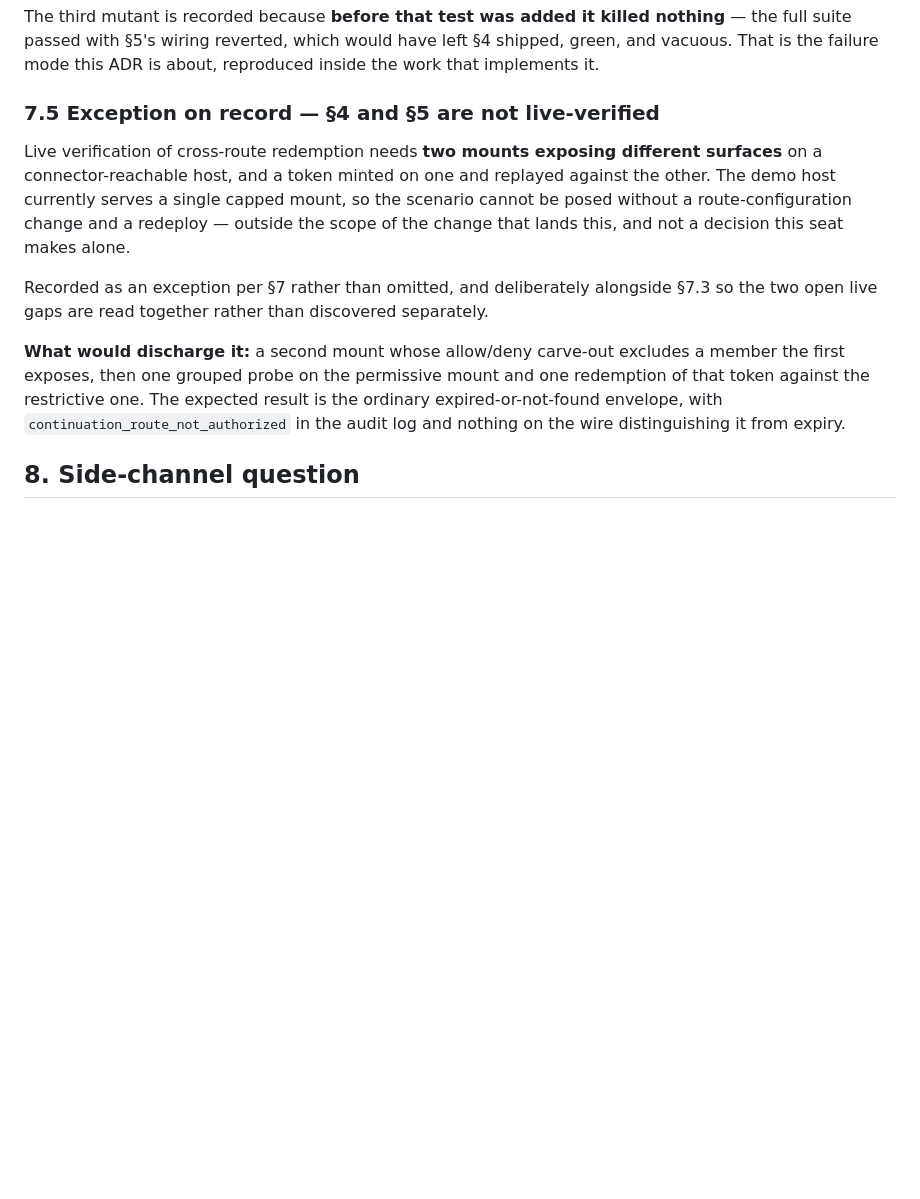
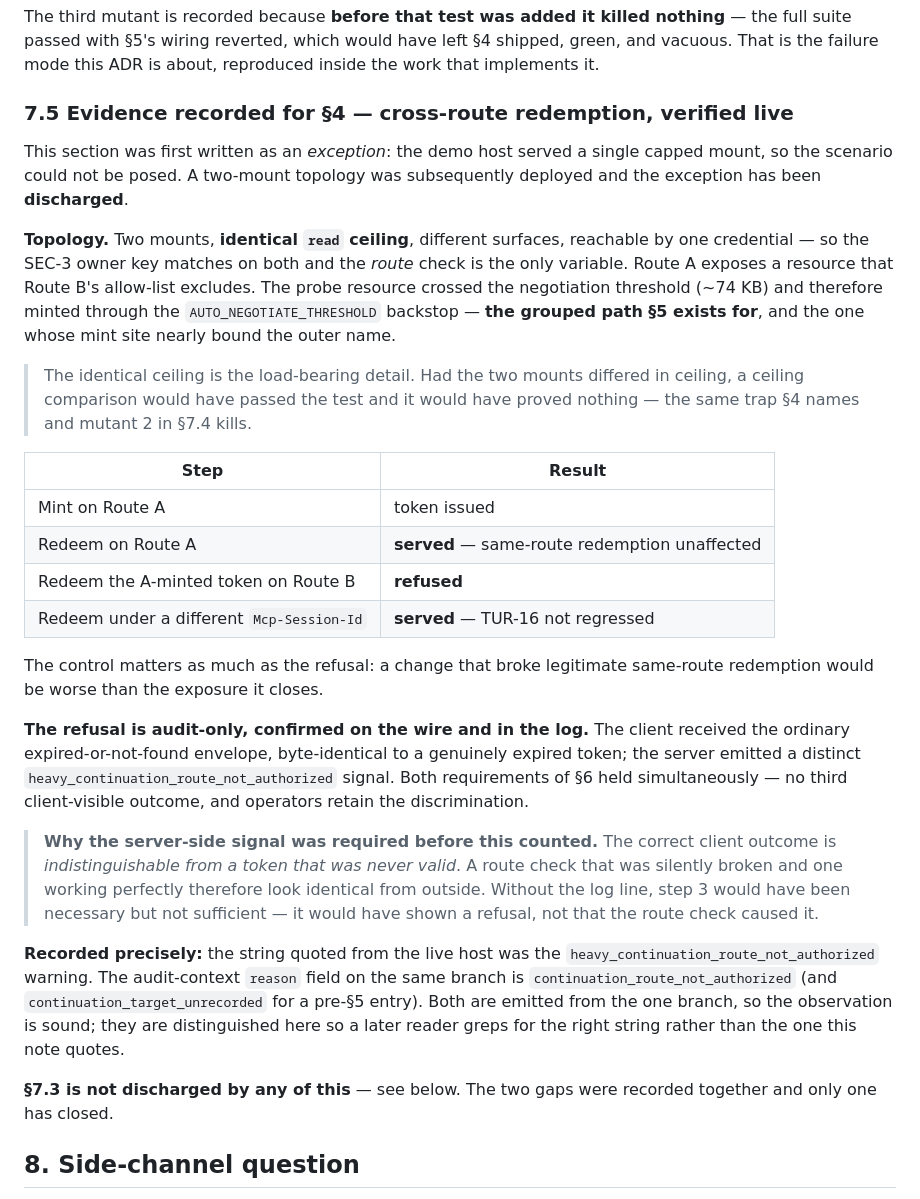
Before and after one commit to Frisian-MCP/frisian-mcp, a Markdown page: docs/ADR/adr-011-route-scoped-resolution-and-redemption-reauthorization.md, the part around the change. GitHub-like rendering; blank space fills up the shorter version.

Commit message:
update: Update to ADR 11 documentation

```diff
--- a/docs/ADR/adr-011-route-scoped-resolution-and-redemption-reauthorization.md
+++ b/docs/ADR/adr-011-route-scoped-resolution-and-redemption-reauthorization.md
@@ -207,25 +207,57 @@ nothing** — the full suite passed with §5's wiring reverted, which would have
 left §4 shipped, green, and vacuous. That is the failure mode this ADR is about,
 reproduced inside the work that implements it.
 
-### 7.5 Exception on record — §4 and §5 are not live-verified
+### 7.5 Evidence recorded for §4 — cross-route redemption, verified live
 
-Live verification of cross-route redemption needs **two mounts exposing
-different surfaces** on a connector-reachable host, and a token minted on one
-and replayed against the other. The demo host currently serves a single capped
-mount, so the scenario cannot be posed without a route-configuration change and
-a redeploy — outside the scope of the change that lands this, and not a
-decision this seat makes alone.
+This section was first written as an *exception*: the demo host served a single
+capped mount, so the scenario could not be posed. A two-mount topology was
+subsequently deployed and the exception has been **discharged**.
 
-Recorded as an exception per §7 rather than omitted, and deliberately alongside
-§7.3 so the two open live gaps are read together rather than discovered
-separately.
+**Topology.** Two mounts, **identical `read` ceiling**, different surfaces,
+reachable by one credential — so the SEC-3 owner key matches on both and the
+*route* check is the only variable. Route A exposes a resource that Route B's
+allow-list excludes. The probe resource crossed the negotiation threshold
+(~74 KB) and therefore minted through the `AUTO_NEGOTIATE_THRESHOLD` backstop —
+**the grouped path §5 exists for**, and the one whose mint site nearly bound the
+outer name.
 
-**What would discharge it:** a second mount whose allow/deny carve-out excludes
-a member the first exposes, then one grouped probe on the permissive mount and
-one redemption of that token against the restrictive one. The expected result
-is the ordinary expired-or-not-found envelope, with
-`continuation_route_not_authorized` in the audit log and nothing on the wire
-distinguishing it from expiry.
+> The identical ceiling is the load-bearing detail. Had the two mounts differed
+> in ceiling, a ceiling comparison would have passed the test and it would have
+> proved nothing — the same trap §4 names and mutant 2 in §7.4 kills.
+
+| Step | Result |
+|---|---|
+| Mint on Route A | token issued |
+| Redeem on Route A | **served** — same-route redemption unaffected |
+| Redeem the A-minted token on Route B | **refused** |
+| Redeem under a different `Mcp-Session-Id` | **served** — TUR-16 not regressed |
+
+The control matters as much as the refusal: a change that broke legitimate
+same-route redemption would be worse than the exposure it closes.
+
+**The refusal is audit-only, confirmed on the wire and in the log.** The client
+received the ordinary expired-or-not-found envelope, byte-identical to a
+genuinely expired token; the server emitted a distinct
+`heavy_continuation_route_not_authorized` signal. Both requirements of §6 held
+simultaneously — no third client-visible outcome, and operators retain the
+discrimination.
+
+> **Why the server-side signal was required before this counted.** The correct
+> client outcome is *indistinguishable from a token that was never valid*. A
+> route check that was silently broken and one working perfectly therefore look
+> identical from outside. Without the log line, step 3 would have been necessary
+> but not sufficient — it would have shown a refusal, not that the route check
+> caused it.
+
+**Recorded precisely:** the string quoted from the live host was the
+`heavy_continuation_route_not_authorized` warning. The audit-context `reason`
+field on the same branch is `continuation_route_not_authorized` (and
+`continuation_target_unrecorded` for a pre-§5 entry). Both are emitted from the
+one branch, so the observation is sound; they are distinguished here so a later
+reader greps for the right string rather than the one this note quotes.
+
+**§7.3 is not discharged by any of this** — see below. The two gaps were
+recorded together and only one has closed.
 
 ## 8. Side-channel question
 
```
